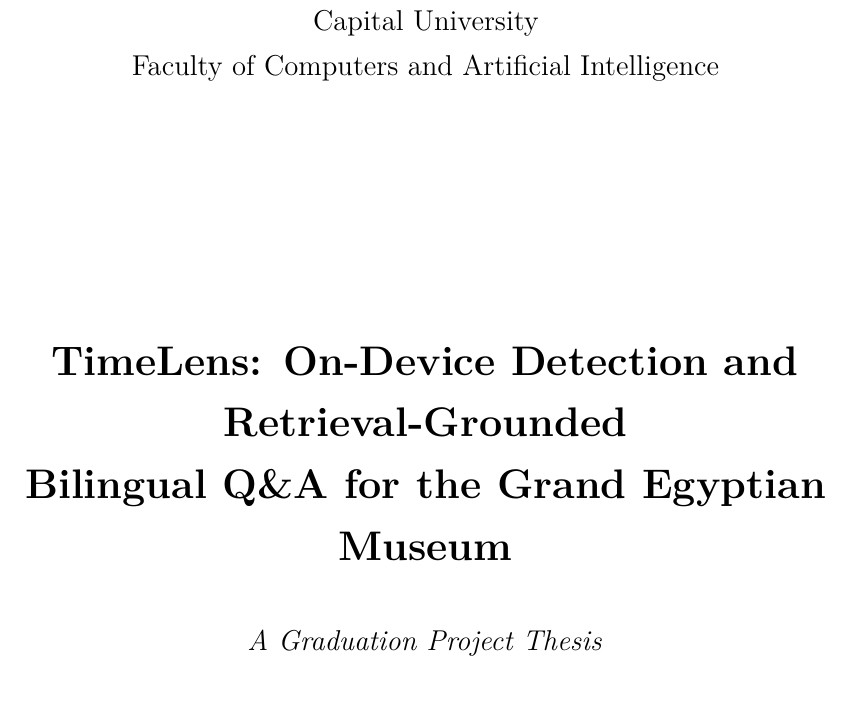
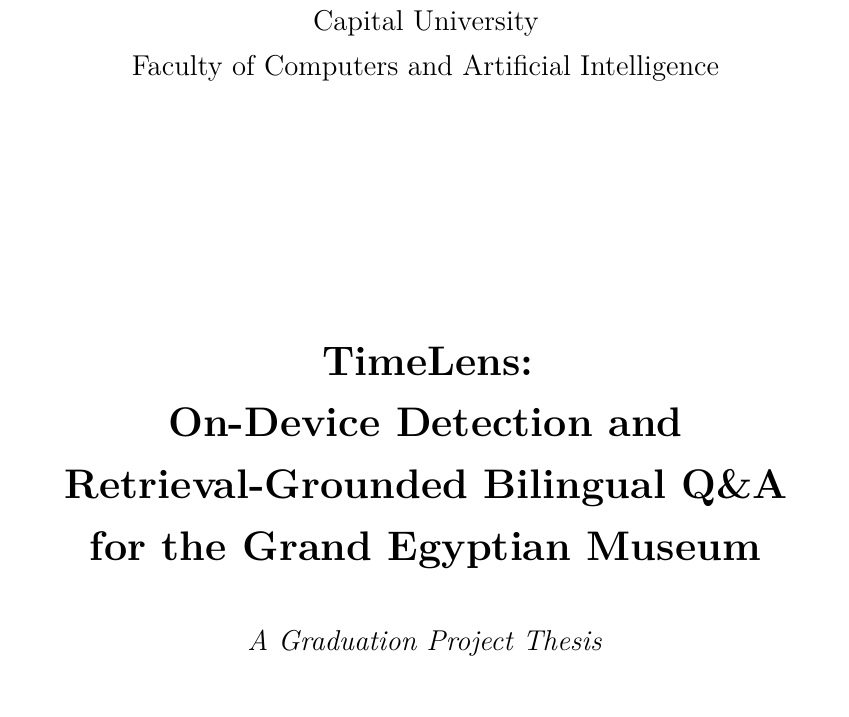
Before and after one commit to aliashraf6649/timelens-thesis, a LaTeX thesis (main.tex, which reads frontmatter/titlepage.tex): part of page 1 of 64, cut so that both start at the same text. Compiled offline with pdfLaTeX.

Commit message:
style: adjust titlepage formatting and line breaks for improved readability

```diff
--- a/frontmatter/titlepage.tex
+++ b/frontmatter/titlepage.tex
@@ -7,8 +7,10 @@
 
 \vfill
 
-{\LARGE\bfseries TimeLens: On-Device Detection and Retrieval-Grounded\\
-Bilingual Q\&A for the Grand Egyptian Museum\par}
+{\LARGE\bfseries TimeLens:\\
+On-Device Detection and\\
+Retrieval-Grounded Bilingual Q\&A\\
+for the Grand Egyptian Museum\par}
 
 \vspace{8mm}
 {\large\itshape A Graduation Project Thesis\par}
```
